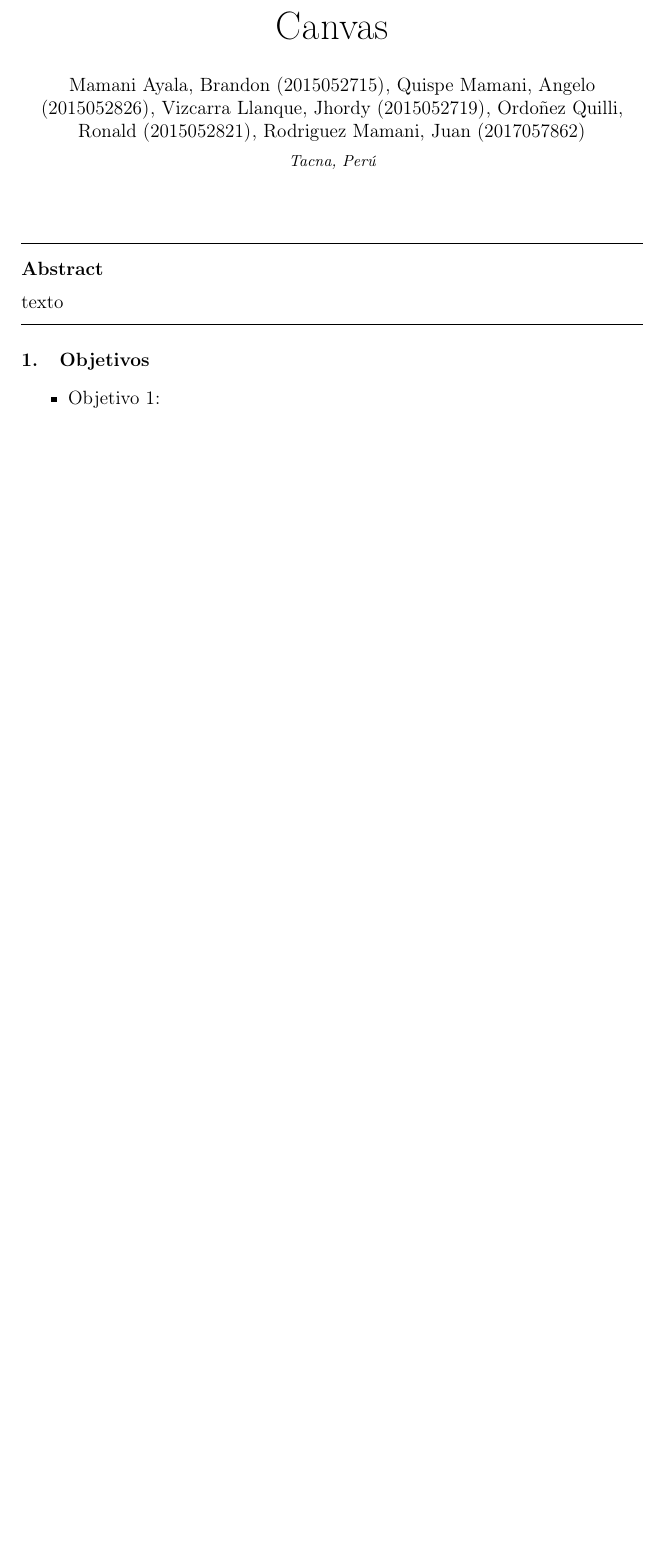
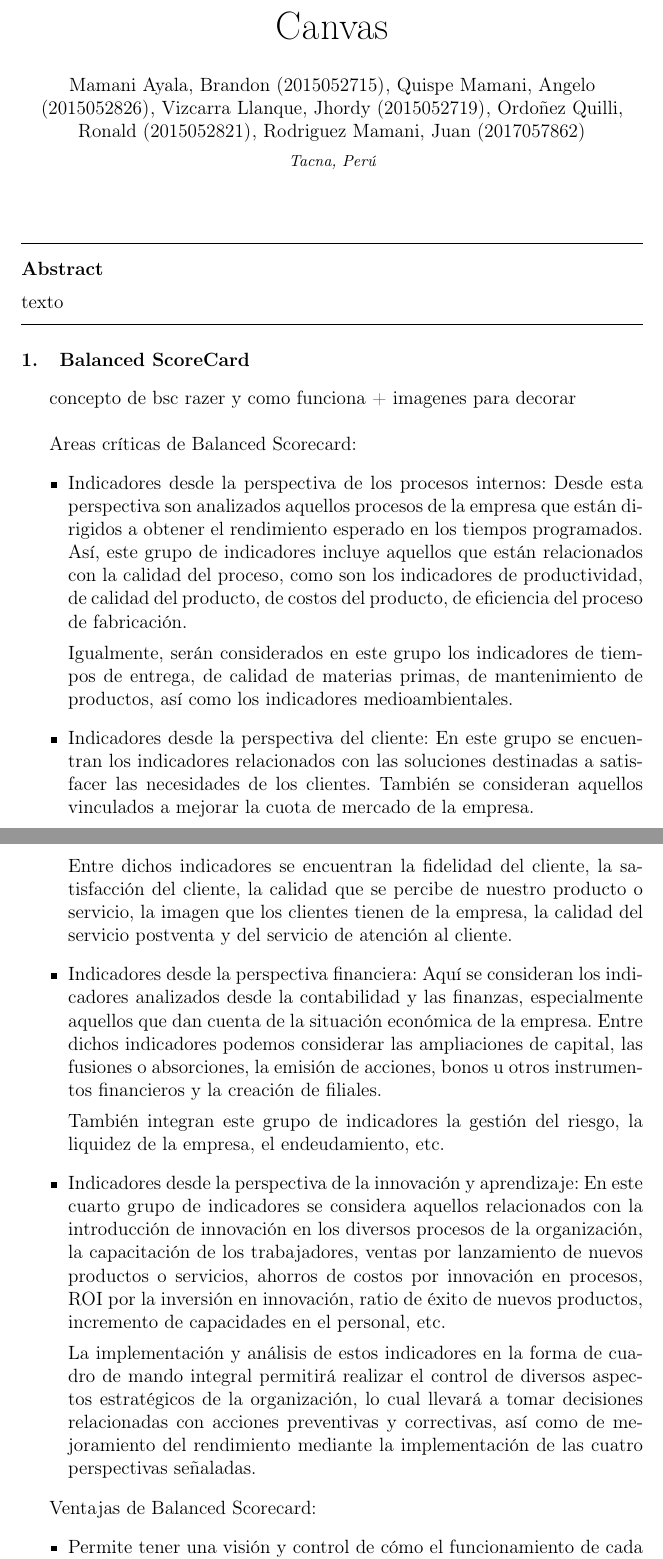
Before and after one commit to bluedevil97/BSC-Y-BMC---TE3, a LaTeX paper (BSC-BMC/index.tex): part of page 1 of 2 before the commit and two parts of pages 1 and 2 of 4 after it, the two joined at a grey line, cut so that both start at the same text, the shorter picture padded with empty space. Compiled offline with pdfLaTeX.

Commit message:
indicadores y ventajas de BSC by jhordy vizcarra ll.

```diff
--- a/BSC-BMC/index.tex
+++ b/BSC-BMC/index.tex
@@ -44,7 +44,32 @@
 
 	%% main text
 
-\section{Objetivos}
+
+
+\section{Balanced ScoreCard }
+
+concepto de bsc razer y como funciona + imagenes para decorar\\
+
+Areas críticas de Balanced Scorecard:
 		\begin{itemize}
-		\item Objetivo 1:
+		\item Indicadores desde la perspectiva de los procesos internos: Desde esta perspectiva son analizados aquellos procesos de la empresa que están dirigidos a obtener el rendimiento esperado en los tiempos programados. Así, este grupo de indicadores incluye aquellos que están relacionados con la calidad del proceso, como son los indicadores de productividad, de calidad del producto, de costos del producto, de eficiencia del proceso de fabricación.
+
+Igualmente, serán considerados en este grupo los indicadores de tiempos de entrega, de calidad de materias primas, de mantenimiento de productos, así como los indicadores medioambientales.
+		\item Indicadores desde la perspectiva del cliente: En este grupo se encuentran los indicadores relacionados con las soluciones destinadas a satisfacer las necesidades de los clientes. También se consideran aquellos vinculados a mejorar la cuota de mercado de la empresa.
+
+Entre dichos indicadores se encuentran la fidelidad del cliente, la satisfacción del cliente, la calidad  que se percibe de nuestro producto o servicio, la imagen que los clientes tienen de la empresa, la calidad del servicio postventa y del servicio de atención al cliente.
+
+		\item Indicadores desde la perspectiva financiera: Aquí se consideran los indicadores analizados desde la contabilidad y las finanzas, especialmente aquellos que dan cuenta de la situación económica de la empresa. Entre dichos indicadores podemos considerar las ampliaciones de capital, las fusiones o absorciones, la emisión de acciones, bonos u otros instrumentos financieros y la creación de filiales.
+
+También integran este grupo de indicadores la gestión del riesgo, la liquidez de la empresa, el endeudamiento, etc.
+
+		\item Indicadores desde la perspectiva de la innovación y aprendizaje: En este cuarto grupo de indicadores se considera aquellos relacionados con la introducción de innovación en los diversos procesos de la organización, la capacitación de los trabajadores, ventas por lanzamiento de nuevos productos o servicios, ahorros de costos por innovación en procesos, ROI por la inversión en innovación, ratio de éxito de nuevos productos, incremento de capacidades en el personal, etc.
+
+La implementación y análisis de estos indicadores en la forma de cuadro de mando integral permitirá realizar el control de diversos aspectos estratégicos de la organización, lo cual llevará a tomar decisiones relacionadas con acciones preventivas y correctivas, así como de mejoramiento del rendimiento mediante la implementación de las cuatro perspectivas señaladas.
 	\end{itemize}
+
+
+Ventajas de Balanced Scorecard:
+\begin{itemize}
+		\item Permite tener una visión y control de cómo el funcionamiento de cada área y miembro de la empresa influye en el resto de la organización.
+		\item Establecer una vinculación entre los objetivos de la empresa y las acciones necesarias para lograrlos.
```
Also changed, not shown: BSC-BMC/links.txt (added, +9 -0 lines), BSC-BMC/index.pdf, BSC-BMC/index.tex (19 more changed lines), 1 other file.
